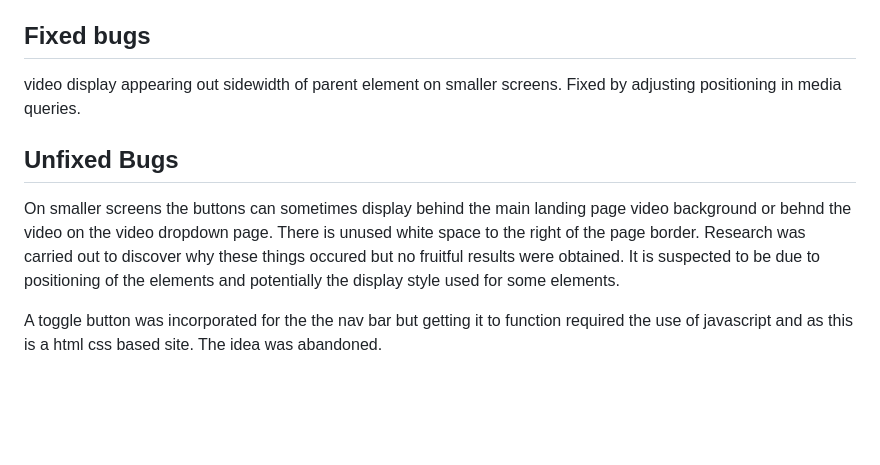
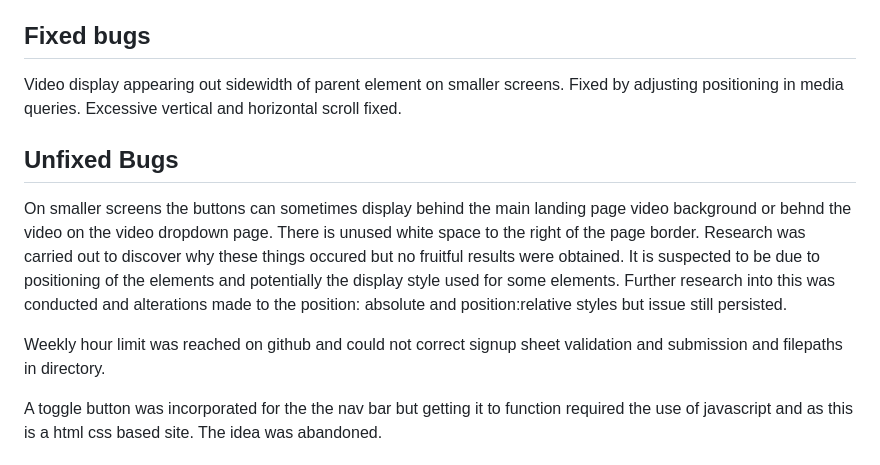
Before and after one commit to DRegan-dev/Milestone-one, a Markdown page: README.md, the part around the change. Rendered like a GitHub page; blank space fills up the shorter version.

```diff
--- a/README.md
+++ b/README.md
@@ -61,13 +61,16 @@ No errors were found when passing through the official (Jigsaw) validator
 
 ## Fixed bugs
 
-video display appearing out sidewidth of parent element on smaller screens. Fixed by adjusting positioning in media queries.
+Video display appearing out sidewidth of parent element on smaller screens. Fixed by adjusting positioning in media queries.
+Excessive vertical and horizontal scroll fixed.
 
 ## Unfixed Bugs
 
 On smaller screens the buttons can sometimes display behind the main landing page video background or behnd the video on the video dropdown page.
 There is unused white space to the right of the page border.
-Research was carried out to discover why these things occured but no fruitful results were obtained. It is suspected to be due to positioning of the elements and potentially the display style used for some elements.
+Research was carried out to discover why these things occured but no fruitful results were obtained. It is suspected to be due to positioning of the elements and potentially the display style used for some elements. Further research into this was conducted and alterations made to the position: absolute and position:relative styles but issue still persisted.
+
+Weekly hour limit was reached on github and could not correct signup sheet validation and submission and filepaths in directory.
 
 A toggle button was incorporated for the the nav bar but getting it to function required the use of javascript and as this is a html css based site. The idea was abandoned.
 
```
